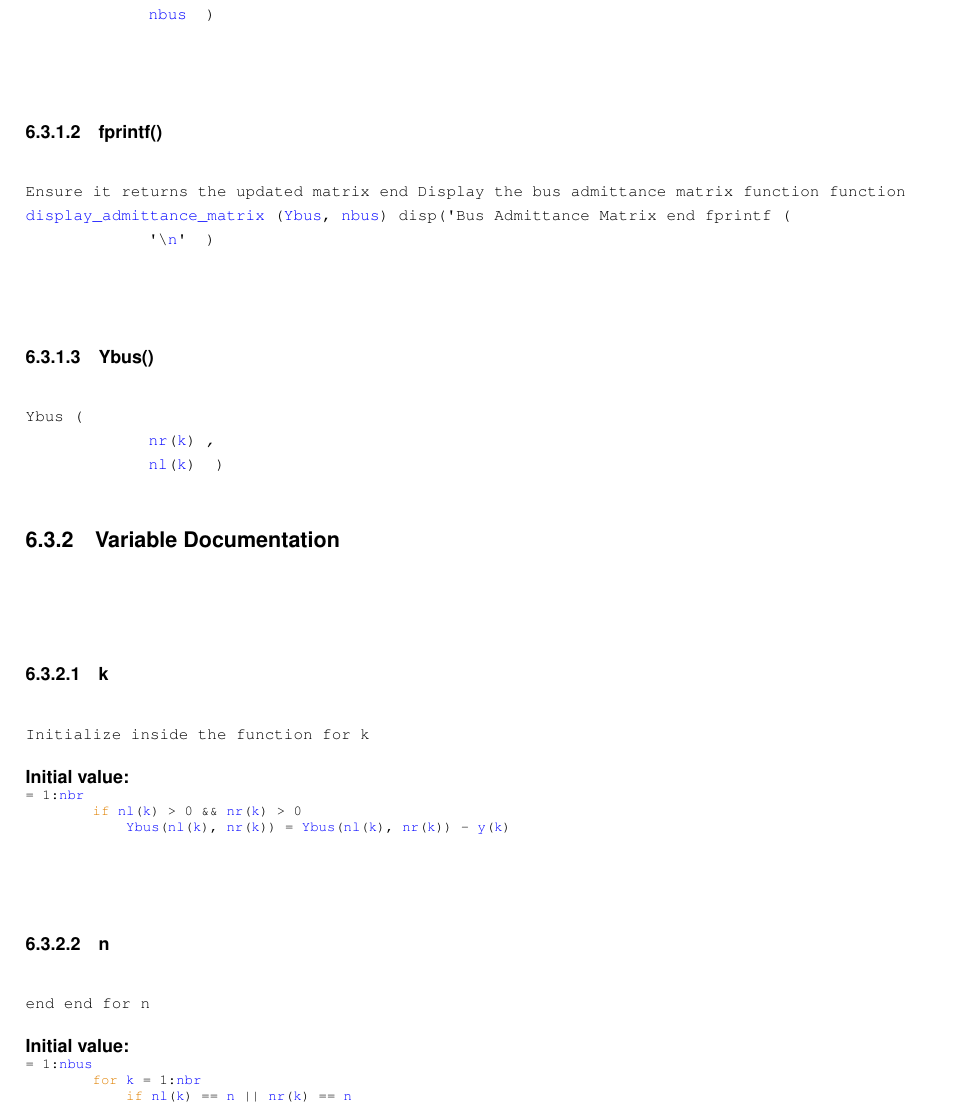
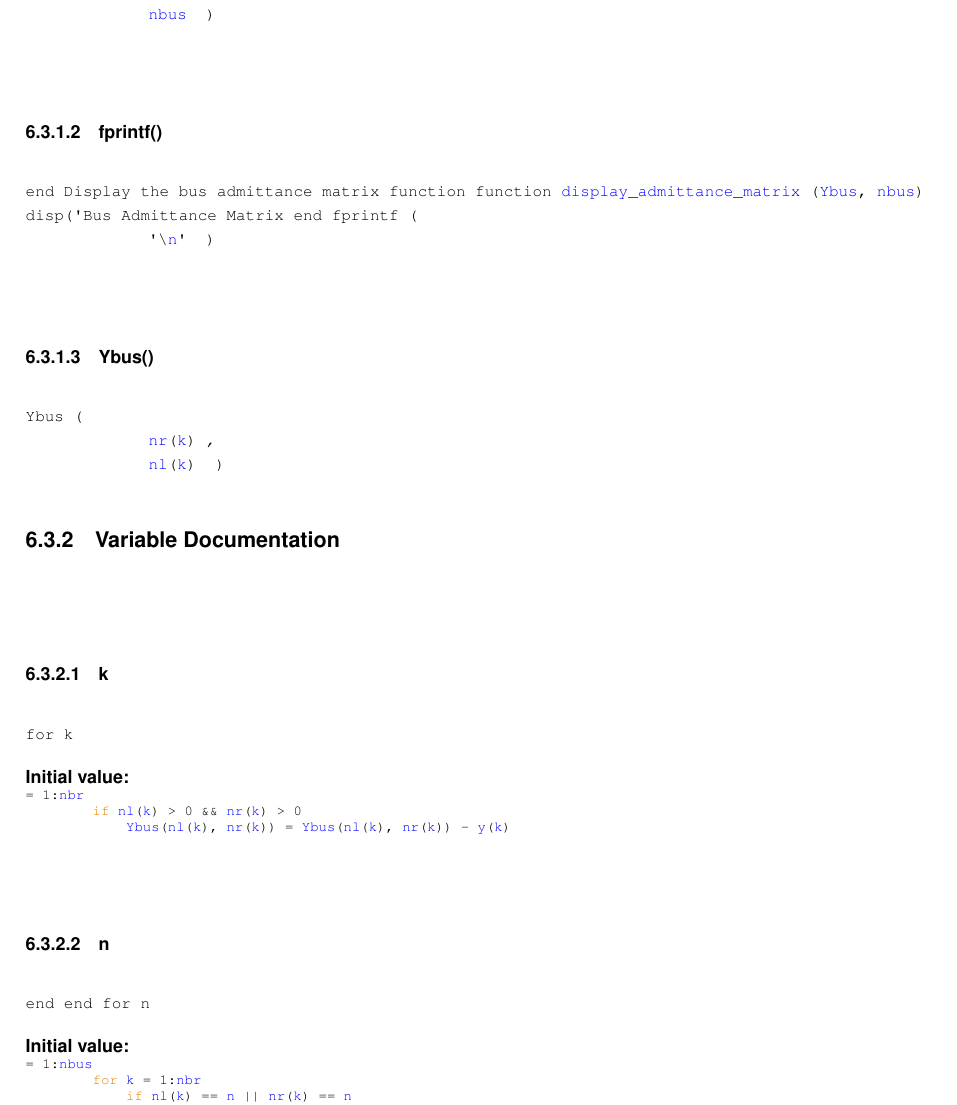
Before and after one commit to Sree2011/codes-loadflow-analysis, a LaTeX book (docs/latex/refman.tex, which reads docs/latex/Ybus__matlab_8m.tex): part of page 22 of 26, cut so that both start at the same text. Compiled offline with pdfLaTeX.

Commit message:
Update documentation

```diff
--- a/docs/latex/Ybus__matlab_8m.tex
+++ b/docs/latex/Ybus__matlab_8m.tex
@@ -47,32 +47,32 @@ end end for \mbox{\hyperlink{Ybus__matlab_8m_ad4dc65bd479bfcef34c7ced3491aaf2e}{
 \doxysubsubsection{\texorpdfstring{display\_admittance\_matrix()}{display\_admittance\_matrix()}}
 {\footnotesize\ttfamily display\+\_\+admittance\+\_\+matrix (\begin{DoxyParamCaption}\item[{\mbox{\hyperlink{Ybus__matlab_8m_a4133bab9ceab9e7b4797de2a73f9782b}{YBUS}}}]{,  }\item[{\mbox{\hyperlink{Ybus__matlab_8m_a19e9998e9c3c574ae18d3375acb9edaa}{nbus}}}]{ }\end{DoxyParamCaption})}
 
-\mbox{\Hypertarget{Ybus__matlab_8m_ad8bdccde910ad5282ca779b6269d0162}\label{Ybus__matlab_8m_ad8bdccde910ad5282ca779b6269d0162}}
+\mbox{\Hypertarget{Ybus__matlab_8m_a539cf02e887be0038ea9be756e66a46e}\label{Ybus__matlab_8m_a539cf02e887be0038ea9be756e66a46e}}
 \index{Ybus\_matlab.m@{Ybus\_matlab.m}!fprintf@{fprintf}}
 \index{fprintf@{fprintf}!Ybus\_matlab.m@{Ybus\_matlab.m}}
 \doxysubsubsection{\texorpdfstring{fprintf()}{fprintf()}}
-{\footnotesize\ttfamily Ensure it returns the updated matrix end Display the bus admittance matrix function function \mbox{\hyperlink{Ybus__matlab_8m_afeba875cb0d2ddeb1e880d719fdd4d54}{display\+\_\+admittance\+\_\+matrix}} (\mbox{\hyperlink{Ybus__matlab_8m_a308bec2ae202b12ed258d1100a092db7}{Ybus}}, \mbox{\hyperlink{Ybus__matlab_8m_a19e9998e9c3c574ae18d3375acb9edaa}{nbus}}) disp(\textquotesingle{}Bus Admittance Matrix end fprintf (\begin{DoxyParamCaption}\item[{\textquotesingle{}\textbackslash{}\mbox{\hyperlink{Ybus__matlab_8m_ad4dc65bd479bfcef34c7ced3491aaf2e}{n}}\textquotesingle{}}]{ }\end{DoxyParamCaption})}
+{\footnotesize\ttfamily end Display the bus admittance matrix function function \mbox{\hyperlink{Ybus__matlab_8m_afeba875cb0d2ddeb1e880d719fdd4d54}{display\+\_\+admittance\+\_\+matrix}} (\mbox{\hyperlink{Ybus__matlab_8m_a308bec2ae202b12ed258d1100a092db7}{Ybus}}, \mbox{\hyperlink{Ybus__matlab_8m_a19e9998e9c3c574ae18d3375acb9edaa}{nbus}}) disp(\textquotesingle{}Bus Admittance Matrix end fprintf (\begin{DoxyParamCaption}\item[{\textquotesingle{}\textbackslash{}\mbox{\hyperlink{Ybus__matlab_8m_ad4dc65bd479bfcef34c7ced3491aaf2e}{n}}\textquotesingle{}}]{ }\end{DoxyParamCaption})}
 
 \mbox{\Hypertarget{Ybus__matlab_8m_a308bec2ae202b12ed258d1100a092db7}\label{Ybus__matlab_8m_a308bec2ae202b12ed258d1100a092db7}}
 \index{Ybus\_matlab.m@{Ybus\_matlab.m}!Ybus@{Ybus}}
 \index{Ybus@{Ybus}!Ybus\_matlab.m@{Ybus\_matlab.m}}
 \doxysubsubsection{\texorpdfstring{Ybus()}{Ybus()}}
-{\footnotesize\ttfamily Ybus (\begin{DoxyParamCaption}\item[{\mbox{\hyperlink{Ybus__matlab_8m_a62b91f472c8056d13d9cf9e3c47f95b0}{nr}}(\mbox{\hyperlink{Ybus__matlab_8m_a6287df719752cfcf564fe779111958a8}{k}})}]{,  }\item[{\mbox{\hyperlink{Ybus__matlab_8m_a4f6d773a512f63c50efdf8a852f2fbd3}{nl}}(\mbox{\hyperlink{Ybus__matlab_8m_a6287df719752cfcf564fe779111958a8}{k}})}]{ }\end{DoxyParamCaption})}
+{\footnotesize\ttfamily Ybus (\begin{DoxyParamCaption}\item[{\mbox{\hyperlink{Ybus__matlab_8m_a62b91f472c8056d13d9cf9e3c47f95b0}{nr}}(\mbox{\hyperlink{Ybus__matlab_8m_a1c73327b2882639bc9f5e416bb3cc7ac}{k}})}]{,  }\item[{\mbox{\hyperlink{Ybus__matlab_8m_a4f6d773a512f63c50efdf8a852f2fbd3}{nl}}(\mbox{\hyperlink{Ybus__matlab_8m_a1c73327b2882639bc9f5e416bb3cc7ac}{k}})}]{ }\end{DoxyParamCaption})}
 
 
 
 \doxysubsection{Variable Documentation}
-\mbox{\Hypertarget{Ybus__matlab_8m_a6287df719752cfcf564fe779111958a8}\label{Ybus__matlab_8m_a6287df719752cfcf564fe779111958a8}}
+\mbox{\Hypertarget{Ybus__matlab_8m_a1c73327b2882639bc9f5e416bb3cc7ac}\label{Ybus__matlab_8m_a1c73327b2882639bc9f5e416bb3cc7ac}}
 \index{Ybus\_matlab.m@{Ybus\_matlab.m}!k@{k}}
 \index{k@{k}!Ybus\_matlab.m@{Ybus\_matlab.m}}
 \doxysubsubsection{\texorpdfstring{k}{k}}
-{\footnotesize\ttfamily Initialize inside the function for k}
+{\footnotesize\ttfamily for k}
 
 {\bfseries Initial value\+:}
 \begin{DoxyCode}{0}
 \DoxyCodeLine{= 1:\mbox{\hyperlink{Ybus__matlab_8m_a0073182b0fbe931a27d6a2dd7911c11d}{nbr}}}
-\DoxyCodeLine{        \textcolor{keywordflow}{if} \mbox{\hyperlink{Ybus__matlab_8m_a4f6d773a512f63c50efdf8a852f2fbd3}{nl}}(\mbox{\hyperlink{Ybus__matlab_8m_a6287df719752cfcf564fe779111958a8}{k}}) > 0 \&\& \mbox{\hyperlink{Ybus__matlab_8m_a62b91f472c8056d13d9cf9e3c47f95b0}{nr}}(\mbox{\hyperlink{Ybus__matlab_8m_a6287df719752cfcf564fe779111958a8}{k}}) > 0}
-\DoxyCodeLine{            \mbox{\hyperlink{Ybus__matlab_8m_a8e089e95b4bf2f9e6594a5ad0a68c4e5}{Ybus}}(\mbox{\hyperlink{Ybus__matlab_8m_a4f6d773a512f63c50efdf8a852f2fbd3}{nl}}(\mbox{\hyperlink{Ybus__matlab_8m_a6287df719752cfcf564fe779111958a8}{k}}), \mbox{\hyperlink{Ybus__matlab_8m_a62b91f472c8056d13d9cf9e3c47f95b0}{nr}}(\mbox{\hyperlink{Ybus__matlab_8m_a6287df719752cfcf564fe779111958a8}{k}})) = \mbox{\hyperlink{Ybus__matlab_8m_a8e089e95b4bf2f9e6594a5ad0a68c4e5}{Ybus}}(\mbox{\hyperlink{Ybus__matlab_8m_a4f6d773a512f63c50efdf8a852f2fbd3}{nl}}(\mbox{\hyperlink{Ybus__matlab_8m_a6287df719752cfcf564fe779111958a8}{k}}), \mbox{\hyperlink{Ybus__matlab_8m_a62b91f472c8056d13d9cf9e3c47f95b0}{nr}}(\mbox{\hyperlink{Ybus__matlab_8m_a6287df719752cfcf564fe779111958a8}{k}})) -\/ \mbox{\hyperlink{Ybus__matlab_8m_ab098f68e1c25a12e50a14120b9bc9138}{y}}(\mbox{\hyperlink{Ybus__matlab_8m_a6287df719752cfcf564fe779111958a8}{k}})}
+\DoxyCodeLine{        \textcolor{keywordflow}{if} \mbox{\hyperlink{Ybus__matlab_8m_a4f6d773a512f63c50efdf8a852f2fbd3}{nl}}(\mbox{\hyperlink{Ybus__matlab_8m_a1c73327b2882639bc9f5e416bb3cc7ac}{k}}) > 0 \&\& \mbox{\hyperlink{Ybus__matlab_8m_a62b91f472c8056d13d9cf9e3c47f95b0}{nr}}(\mbox{\hyperlink{Ybus__matlab_8m_a1c73327b2882639bc9f5e416bb3cc7ac}{k}}) > 0}
+\DoxyCodeLine{            \mbox{\hyperlink{Ybus__matlab_8m_a60c0e245db1e11bdc07bdcddaa837ab2}{Ybus}}(\mbox{\hyperlink{Ybus__matlab_8m_a4f6d773a512f63c50efdf8a852f2fbd3}{nl}}(\mbox{\hyperlink{Ybus__matlab_8m_a1c73327b2882639bc9f5e416bb3cc7ac}{k}}), \mbox{\hyperlink{Ybus__matlab_8m_a62b91f472c8056d13d9cf9e3c47f95b0}{nr}}(\mbox{\hyperlink{Ybus__matlab_8m_a1c73327b2882639bc9f5e416bb3cc7ac}{k}})) = \mbox{\hyperlink{Ybus__matlab_8m_a60c0e245db1e11bdc07bdcddaa837ab2}{Ybus}}(\mbox{\hyperlink{Ybus__matlab_8m_a4f6d773a512f63c50efdf8a852f2fbd3}{nl}}(\mbox{\hyperlink{Ybus__matlab_8m_a1c73327b2882639bc9f5e416bb3cc7ac}{k}}), \mbox{\hyperlink{Ybus__matlab_8m_a62b91f472c8056d13d9cf9e3c47f95b0}{nr}}(\mbox{\hyperlink{Ybus__matlab_8m_a1c73327b2882639bc9f5e416bb3cc7ac}{k}})) -\/ \mbox{\hyperlink{Ybus__matlab_8m_ae25865c3a7e418f54933c25c3038128b}{y}}(\mbox{\hyperlink{Ybus__matlab_8m_a1c73327b2882639bc9f5e416bb3cc7ac}{k}})}
 
 \end{DoxyCode}
 \mbox{\Hypertarget{Ybus__matlab_8m_ad4dc65bd479bfcef34c7ced3491aaf2e}\label{Ybus__matlab_8m_ad4dc65bd479bfcef34c7ced3491aaf2e}}
@@ -84,9 +84,9 @@ end end for \mbox{\hyperlink{Ybus__matlab_8m_ad4dc65bd479bfcef34c7ced3491aaf2e}{
 {\bfseries Initial value\+:}
 \begin{DoxyCode}{0}
 \DoxyCodeLine{= 1:\mbox{\hyperlink{Ybus__matlab_8m_a19e9998e9c3c574ae18d3375acb9edaa}{nbus}}}
-\DoxyCodeLine{        \textcolor{keywordflow}{for} \mbox{\hyperlink{Ybus__matlab_8m_a6287df719752cfcf564fe779111958a8}{k}} = 1:\mbox{\hyperlink{Ybus__matlab_8m_a0073182b0fbe931a27d6a2dd7911c11d}{nbr}}}
-\DoxyCodeLine{            \textcolor{keywordflow}{if} \mbox{\hyperlink{Ybus__matlab_8m_a4f6d773a512f63c50efdf8a852f2fbd3}{nl}}(\mbox{\hyperlink{Ybus__matlab_8m_a6287df719752cfcf564fe779111958a8}{k}}) == \mbox{\hyperlink{Ybus__matlab_8m_ad4dc65bd479bfcef34c7ced3491aaf2e}{n}} || \mbox{\hyperlink{Ybus__matlab_8m_a62b91f472c8056d13d9cf9e3c47f95b0}{nr}}(\mbox{\hyperlink{Ybus__matlab_8m_a6287df719752cfcf564fe779111958a8}{k}}) == \mbox{\hyperlink{Ybus__matlab_8m_ad4dc65bd479bfcef34c7ced3491aaf2e}{n}}}
-\DoxyCodeLine{                \mbox{\hyperlink{Ybus__matlab_8m_a8e089e95b4bf2f9e6594a5ad0a68c4e5}{Ybus}}(\mbox{\hyperlink{Ybus__matlab_8m_ad4dc65bd479bfcef34c7ced3491aaf2e}{n}}, \mbox{\hyperlink{Ybus__matlab_8m_ad4dc65bd479bfcef34c7ced3491aaf2e}{n}}) = \mbox{\hyperlink{Ybus__matlab_8m_a8e089e95b4bf2f9e6594a5ad0a68c4e5}{Ybus}}(\mbox{\hyperlink{Ybus__matlab_8m_ad4dc65bd479bfcef34c7ced3491aaf2e}{n}}, \mbox{\hyperlink{Ybus__matlab_8m_ad4dc65bd479bfcef34c7ced3491aaf2e}{n}}) + \mbox{\hyperlink{Ybus__matlab_8m_ab098f68e1c25a12e50a14120b9bc9138}{y}}(\mbox{\hyperlink{Ybus__matlab_8m_a6287df719752cfcf564fe779111958a8}{k}})}
+\DoxyCodeLine{        \textcolor{keywordflow}{for} \mbox{\hyperlink{Ybus__matlab_8m_a1c73327b2882639bc9f5e416bb3cc7ac}{k}} = 1:\mbox{\hyperlink{Ybus__matlab_8m_a0073182b0fbe931a27d6a2dd7911c11d}{nbr}}}
+\DoxyCodeLine{            \textcolor{keywordflow}{if} \mbox{\hyperlink{Ybus__matlab_8m_a4f6d773a512f63c50efdf8a852f2fbd3}{nl}}(\mbox{\hyperlink{Ybus__matlab_8m_a1c73327b2882639bc9f5e416bb3cc7ac}{k}}) == \mbox{\hyperlink{Ybus__matlab_8m_ad4dc65bd479bfcef34c7ced3491aaf2e}{n}} || \mbox{\hyperlink{Ybus__matlab_8m_a62b91f472c8056d13d9cf9e3c47f95b0}{nr}}(\mbox{\hyperlink{Ybus__matlab_8m_a1c73327b2882639bc9f5e416bb3cc7ac}{k}}) == \mbox{\hyperlink{Ybus__matlab_8m_ad4dc65bd479bfcef34c7ced3491aaf2e}{n}}}
+\DoxyCodeLine{                \mbox{\hyperlink{Ybus__matlab_8m_a60c0e245db1e11bdc07bdcddaa837ab2}{Ybus}}(\mbox{\hyperlink{Ybus__matlab_8m_ad4dc65bd479bfcef34c7ced3491aaf2e}{n}}, \mbox{\hyperlink{Ybus__matlab_8m_ad4dc65bd479bfcef34c7ced3491aaf2e}{n}}) = \mbox{\hyperlink{Ybus__matlab_8m_a60c0e245db1e11bdc07bdcddaa837ab2}{Ybus}}(\mbox{\hyperlink{Ybus__matlab_8m_ad4dc65bd479bfcef34c7ced3491aaf2e}{n}}, \mbox{\hyperlink{Ybus__matlab_8m_ad4dc65bd479bfcef34c7ced3491aaf2e}{n}}) + \mbox{\hyperlink{Ybus__matlab_8m_ae25865c3a7e418f54933c25c3038128b}{y}}(\mbox{\hyperlink{Ybus__matlab_8m_a1c73327b2882639bc9f5e416bb3cc7ac}{k}})}
 
 \end{DoxyCode}
 \mbox{\Hypertarget{Ybus__matlab_8m_a0073182b0fbe931a27d6a2dd7911c11d}\label{Ybus__matlab_8m_a0073182b0fbe931a27d6a2dd7911c11d}}
```
Also changed, not shown: docs/latex/Ybus__matlab_8m.tex (28 more changed lines), 12 other files.
